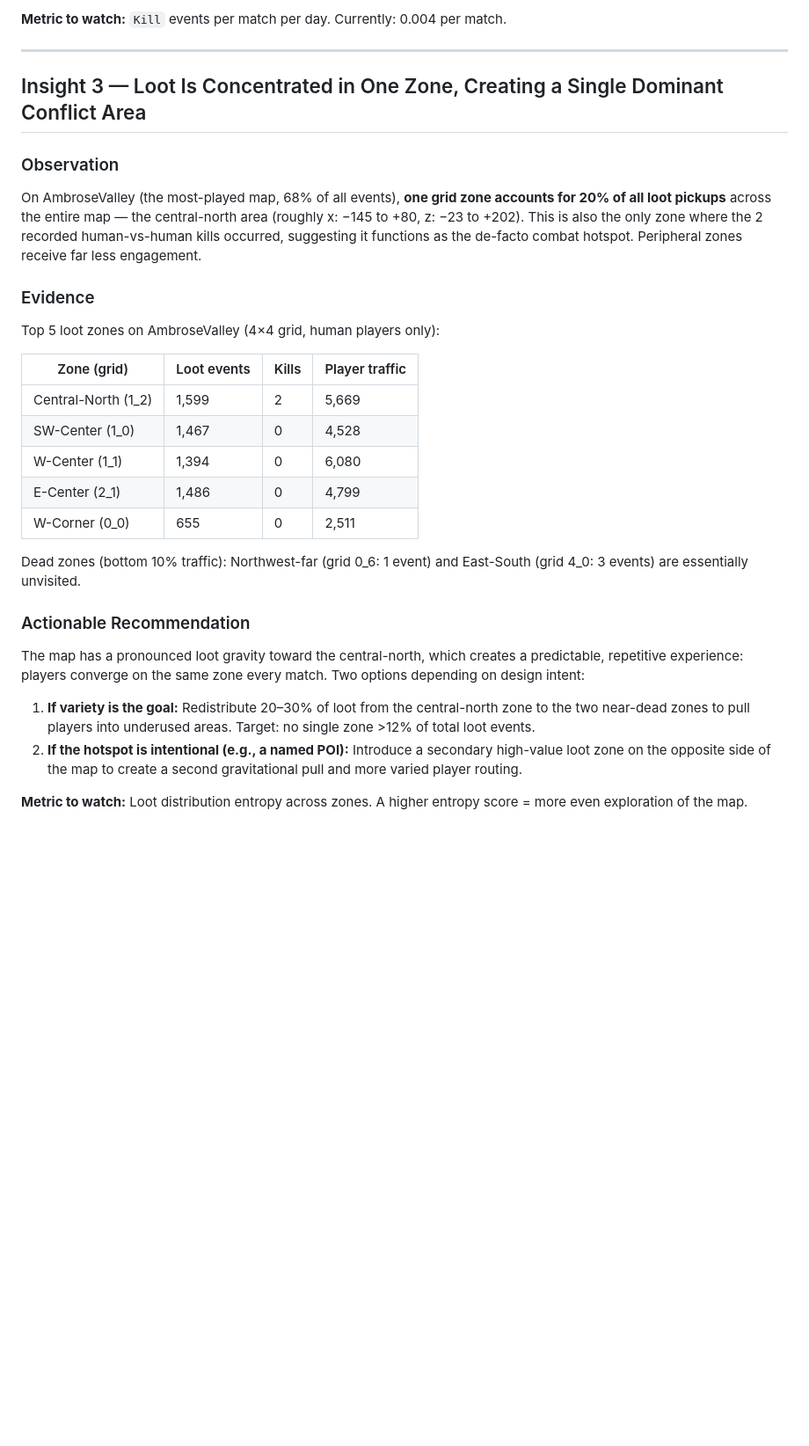
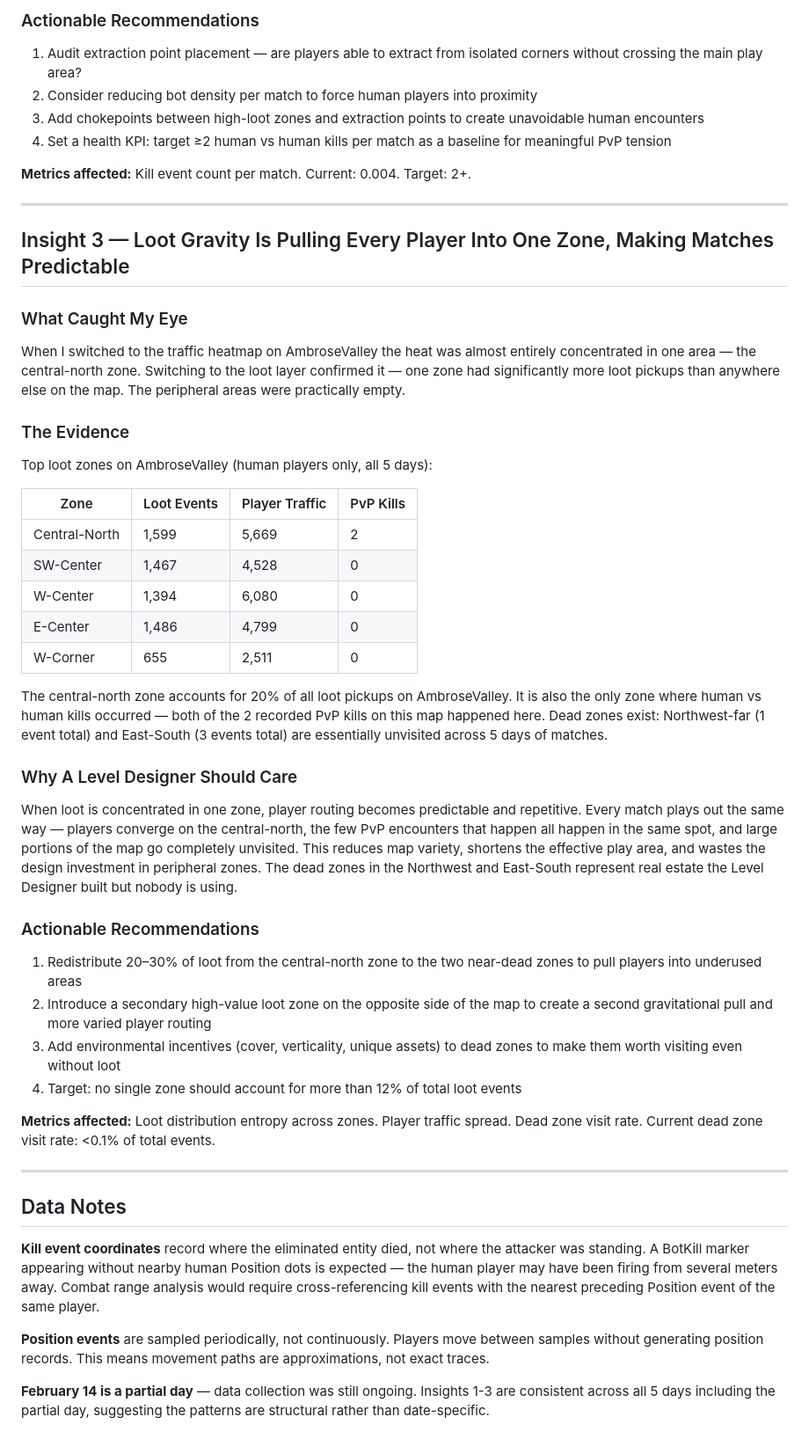
Before and after one commit to BhargavKalaskar/PJ_Viz, a Markdown page: INSIGHTS.md, the part around one of its changes. Shown at 88% size. Rendered like a GitHub page; blank space fills up the shorter version.

```diff
--- a/INSIGHTS.md
+++ b/INSIGHTS.md
@@ -57,29 +61,49 @@ This data suggests either (a) the game is in early testing with low concurrent h
 
-**Metric to watch:** `Kill` events per match per day. Currently: 0.004 per match.
+### Actionable Recommendations
+1. Audit extraction point placement — are players able to extract from isolated corners without crossing the main play area?
+2. Consider reducing bot density per match to force human players into proximity
+3. Add chokepoints between high-loot zones and extraction points to create unavoidable human encounters
+4. Set a health KPI: target ≥2 human vs human kills per match as a baseline for meaningful PvP tension
+
+**Metrics affected:** Kill event count per match. Current: 0.004. Target: 2+.
 
 ---
 
-## Insight 3 — Loot Is Concentrated in One Zone, Creating a Single Dominant Conflict Area
+## Insight 3 — Loot Gravity Is Pulling Every Player Into One Zone, Making Matches Predictable
 
-### Observation
-On AmbroseValley (the most-played map, 68% of all events), **one grid zone accounts for 20% of all loot pickups** across the entire map — the central-north area (roughly x: −145 to +80, z: −23 to +202). This is also the only zone where the 2 recorded human-vs-human kills occurred, suggesting it functions as the de-facto combat hotspot. Peripheral zones receive far less engagement.
+### What Caught My Eye
+When I switched to the traffic heatmap on AmbroseValley the heat was almost entirely concentrated in one area — the central-north zone. Switching to the loot layer confirmed it — one zone had significantly more loot pickups than anywhere else on the map. The peripheral areas were practically empty.
 
-### Evidence
-Top 5 loot zones on AmbroseValley (4×4 grid, human players only):
+### The Evidence
+Top loot zones on AmbroseValley (human players only, all 5 days):
 
-| Zone (grid) | Loot events | Kills | Player traffic |
-|-------------|------------|-------|---------------|
-| Central-North (1_2) | 1,599 | 2 | 5,669 |
-| SW-Center (1_0) | 1,467 | 0 | 4,528 |
-| W-Center (1_1) | 1,394 | 0 | 6,080 |
-| E-Center (2_1) | 1,486 | 0 | 4,799 |
-| W-Corner (0_0) | 655 | 0 | 2,511 |
+| Zone | Loot Events | Player Traffic | PvP Kills |
+|---|---|---|---|
+| Central-North | 1,599 | 5,669 | 2 |
+| SW-Center | 1,467 | 4,528 | 0 |
+| W-Center | 1,394 | 6,080 | 0 |
+| E-Center | 1,486 | 4,799 | 0 |
+| W-Corner | 655 | 2,511 | 0 |
 
-Dead zones (bottom 10% traffic): Northwest-far (grid 0_6: 1 event) and East-South (grid 4_0: 3 events) are essentially unvisited.
+The central-north zone accounts for 20% of all loot pickups on AmbroseValley. It is also the only zone where human vs human kills occurred — both of the 2 recorded PvP kills on this map happened here. Dead zones exist: Northwest-far (1 event total) and East-South (3 events total) are essentially unvisited across 5 days of matches.
 
-### Actionable Recommendation
-The map has a pronounced loot gravity toward the central-north, which creates a predictable, repetitive experience: players converge on the same zone every match. Two options depending on design intent:
-1. **If variety is the goal:** Redistribute 20–30% of loot from the central-north zone to the two near-dead zones to pull players into underused areas. Target: no single zone >12% of total loot events.
-2. **If the hotspot is intentional (e.g., a named POI):** Introduce a secondary high-value loot zone on the opposite side of the map to create a second gravitational pull and more varied player routing.
+### Why A Level Designer Should Care
+When loot is concentrated in one zone, player routing becomes predictable and repetitive. Every match plays out the same way — players converge on the central-north, the few PvP encounters that happen all happen in the same spot, and large portions of the map go completely unvisited. This reduces map variety, shortens the effective play area, and wastes the design investment in peripheral zones. The dead zones in the Northwest and East-South represent real estate the Level Designer built but nobody is using.
 
-**Metric to watch:** Loot distribution entropy across zones. A higher entropy score = more even exploration of the map.
+### Actionable Recommendations
+1. Redistribute 20–30% of loot from the central-north zone to the two near-dead zones to pull players into underused areas
+2. Introduce a secondary high-value loot zone on the opposite side of the map to create a second gravitational pull and more varied player routing
+3. Add environmental incentives (cover, verticality, unique assets) to dead zones to make them worth visiting even without loot
+4. Target: no single zone should account for more than 12% of total loot events
+
+**Metrics affected:** Loot distribution entropy across zones. Player traffic spread. Dead zone visit rate. Current dead zone visit rate: <0.1% of total events.
+
+---
+
+## Data Notes
+
+**Kill event coordinates** record where the eliminated entity died, not where the attacker was standing. A BotKill marker appearing without nearby human Position dots is expected — the human player may have been firing from several meters away. Combat range analysis would require cross-referencing kill events with the nearest preceding Position event of the same player.
+
+**Position events** are sampled periodically, not continuously. Players move between samples without generating position records. This means movement paths are approximations, not exact traces.
+
+**February 14 is a partial day** — data collection was still ongoing. Insights 1-3 are consistent across all 5 days including the partial day, suggesting the patterns are structural rather than date-specific.
```
Also changed, not shown: other parts of INSIGHTS.md (+31 -27 lines), ARCHITECTURE.md (+91 -62 lines).
